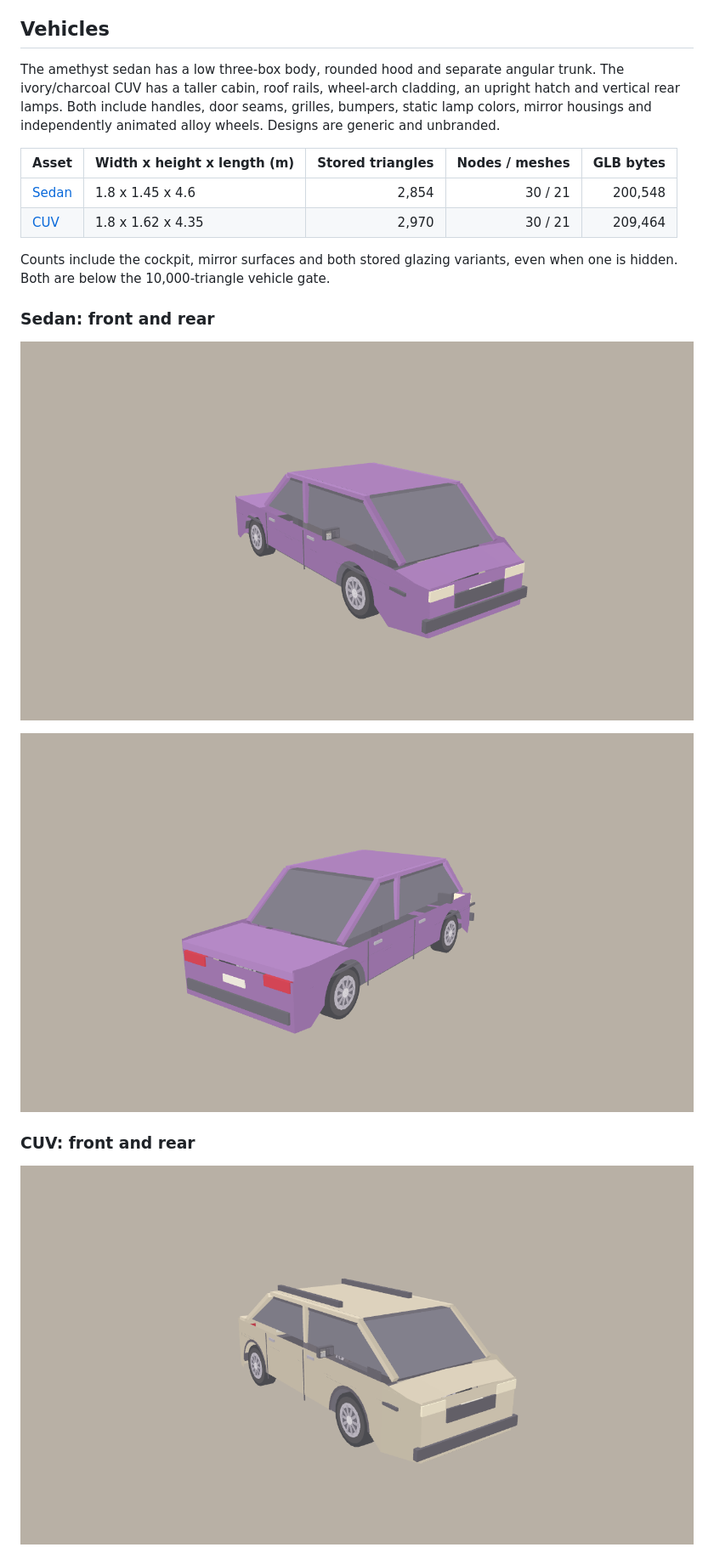
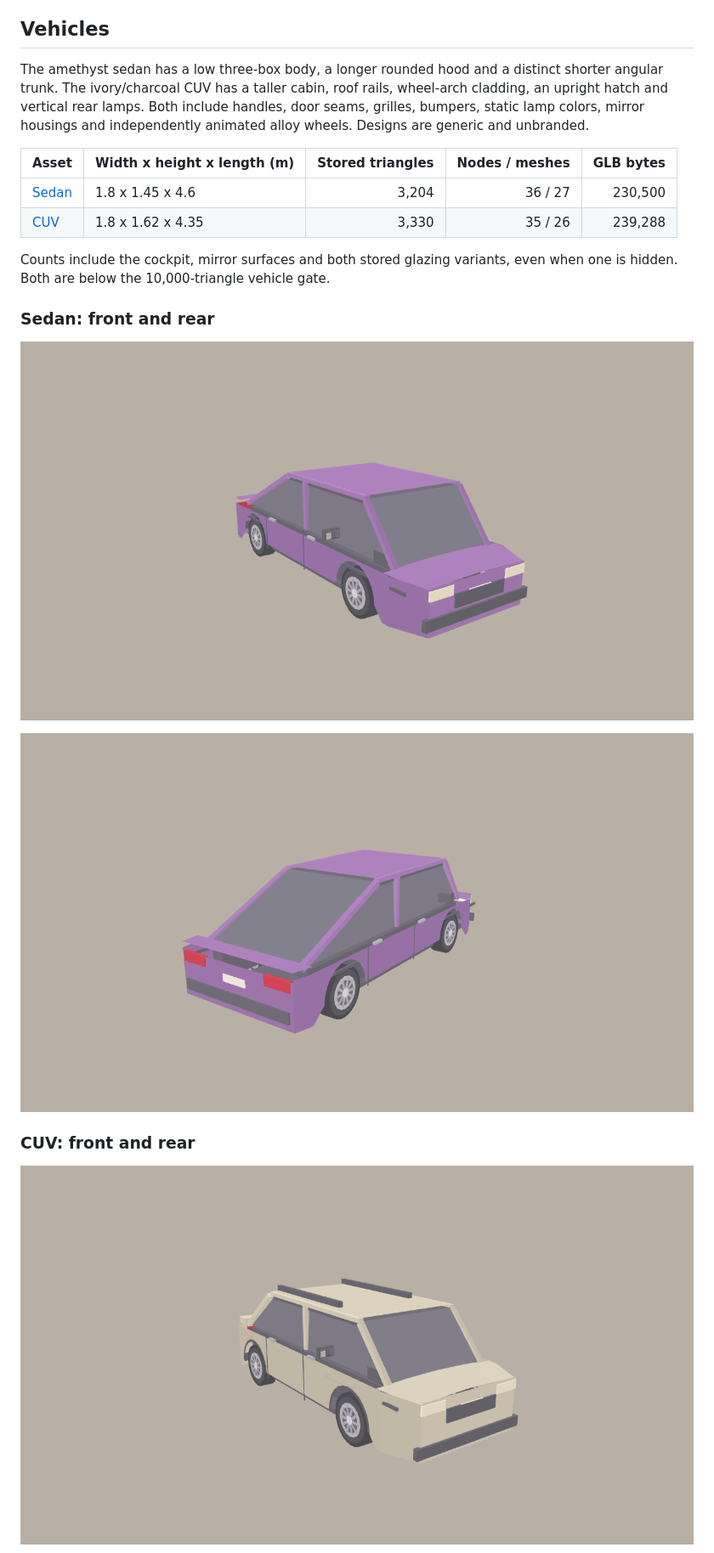
Before and after one commit to nguyenviettung7691/park-core, a Markdown page: docs/phase-8-asset-catalog.md, the part around one of its changes. Shown at 85% size. Rendered like a GitHub page; pictures changed too: docs/images/phase-8/cuv-front.png, docs/images/phase-8/sedan-front.png, docs/images/phase-8/sedan-rear.png.

Commit message:
docs: refresh redesigned vehicle asset catalog
Co-authored-by: Copilot <223556219+Copilot@users.noreply.github.com>

```diff
--- a/docs/phase-8-asset-catalog.md
+++ b/docs/phase-8-asset-catalog.md
@@ -7,16 +7,17 @@ meshes, dynamic shadows or custom shaders.
 
 ## Vehicles
 
-The amethyst sedan has a low three-box body, rounded hood and separate angular
-trunk. The ivory/charcoal CUV has a taller cabin, roof rails, wheel-arch cladding,
-an upright hatch and vertical rear lamps. Both include handles, door seams,
-grilles, bumpers, static lamp colors, mirror housings and independently animated
-alloy wheels. Designs are generic and unbranded.
+The amethyst sedan has a low three-box body, a longer rounded hood and a
+distinct shorter angular trunk. The ivory/charcoal CUV has a taller cabin, roof
+rails, wheel-arch cladding, an upright hatch and vertical rear lamps. Both
+include handles, door seams, grilles, bumpers, static lamp colors, mirror
+housings and independently animated alloy wheels. Designs are generic and
+unbranded.
 
 | Asset | Width x height x length (m) | Stored triangles | Nodes / meshes | GLB bytes |
 |---|---|---:|---:|---:|
-| [Sedan](../public/assets/vehicles/sedan.glb) | 1.8 x 1.45 x 4.6 | 2,854 | 30 / 21 | 200,548 |
-| [CUV](../public/assets/vehicles/cuv.glb) | 1.8 x 1.62 x 4.35 | 2,970 | 30 / 21 | 209,464 |
+| [Sedan](../public/assets/vehicles/sedan.glb) | 1.8 x 1.45 x 4.6 | 3,204 | 36 / 27 | 230,500 |
+| [CUV](../public/assets/vehicles/cuv.glb) | 1.8 x 1.62 x 4.35 | 3,330 | 35 / 26 | 239,288 |
 
 Counts include the cockpit, mirror surfaces and both stored glazing variants,
 even when one is hidden. Both are below the 10,000-triangle vehicle gate.
```
Also changed, not shown: other parts of docs/phase-8-asset-catalog.md (+28 -28 lines), docs/images/phase-8/cuv-cockpit.png, docs/images/phase-8/cuv-rear.png, docs/images/phase-8/sedan-cockpit.png.
